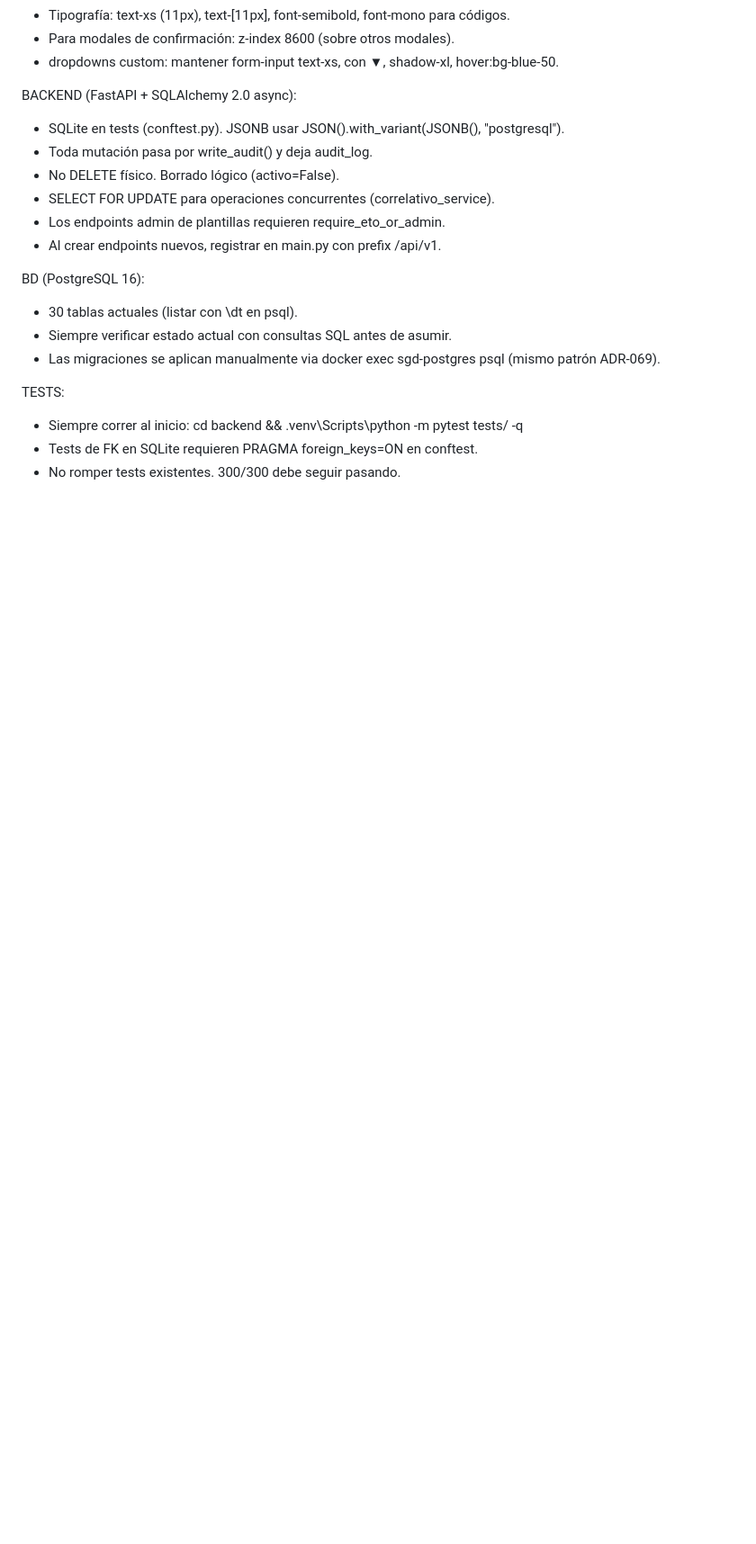
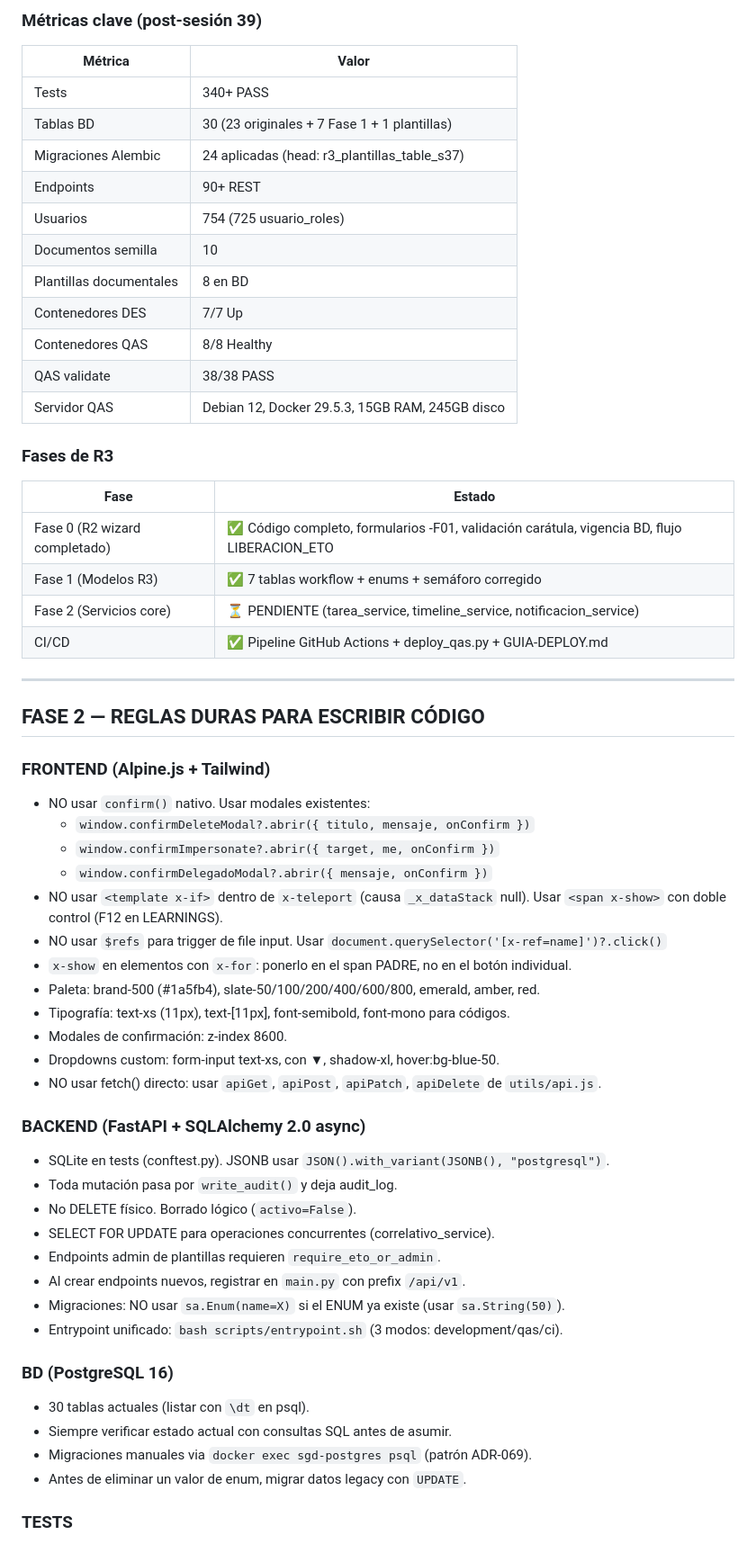
Before and after one commit to YawarChavezG/Docu, a Markdown page: docs/PR/PROMPT-NUEVA-SESION.md, the part around one of its changes. Shown at 90% size. Rendered like a GitHub page; blank space fills up the shorter version.

Commit message:
docs: prompt maestro ultra-mejorado para nuevas sesiones (+ GUIA-DEPLOY, + diagnostico QAS, + learnings CI/CD, + proceso deploy)

```diff
--- a/docs/PR/PROMPT-NUEVA-SESION.md
+++ b/docs/PR/PROMPT-NUEVA-SESION.md
@@ -42,22 +88,64 @@ FRONTEND (Alpine.js + Tailwind):
+### Métricas clave (post-sesión 39)
+
+| Métrica | Valor |
+|---|---|
+| Tests | 340+ PASS |
+| Tablas BD | 30 (23 originales + 7 Fase 1 + 1 plantillas) |
+| Migraciones Alembic | 24 aplicadas (head: r3_plantillas_table_s37) |
+| Endpoints | 90+ REST |
+| Usuarios | 754 (725 usuario_roles) |
+| Documentos semilla | 10 |
+| Plantillas documentales | 8 en BD |
+| Contenedores DES | 7/7 Up |
+| Contenedores QAS | 8/8 Healthy |
+| QAS validate | 38/38 PASS |
+| Servidor QAS | Debian 12, Docker 29.5.3, 15GB RAM, 245GB disco |
+
+### Fases de R3
+
+| Fase | Estado |
+|---|---|
+| Fase 0 (R2 wizard completado) | ✅ Código completo, formularios -F01, validación carátula, vigencia BD, flujo LIBERACION_ETO |
+| Fase 1 (Modelos R3) | ✅ 7 tablas workflow + enums + semáforo corregido |
+| Fase 2 (Servicios core) | ⏳ PENDIENTE (tarea_service, timeline_service, notificacion_service) |
+| CI/CD | ✅ Pipeline GitHub Actions + deploy_qas.py + GUIA-DEPLOY.md |
+
+---
+
+## FASE 2 — REGLAS DURAS PARA ESCRIBIR CÓDIGO
+
+### FRONTEND (Alpine.js + Tailwind)
+
+- NO usar `confirm()` nativo. Usar modales existentes:
+  * `window.confirmDeleteModal?.abrir({ titulo, mensaje, onConfirm })`
+  * `window.confirmImpersonate?.abrir({ target, me, onConfirm })`
+  * `window.confirmDelegadoModal?.abrir({ mensaje, onConfirm })`
+- NO usar `<template x-if>` dentro de `x-teleport` (causa `_x_dataStack` null). Usar `<span x-show>` con doble control (F12 en LEARNINGS).
+- NO usar `$refs` para trigger de file input. Usar `document.querySelector('[x-ref=name]')?.click()`
+- `x-show` en elementos con `x-for`: ponerlo en el span PADRE, no en el botón individual.
+- Paleta: brand-500 (#1a5fb4), slate-50/100/200/400/600/800, emerald, amber, red.
 - Tipografía: text-xs (11px), text-[11px], font-semibold, font-mono para códigos.
-- Para modales de confirmación: z-index 8600 (sobre otros modales).
-- dropdowns custom: mantener form-input text-xs, con ▼, shadow-xl, hover:bg-blue-50.
+- Modales de confirmación: z-index 8600.
+- Dropdowns custom: form-input text-xs, con ▼, shadow-xl, hover:bg-blue-50.
+- NO usar fetch() directo: usar `apiGet`, `apiPost`, `apiPatch`, `apiDelete` de `utils/api.js`.
 
-BACKEND (FastAPI + SQLAlchemy 2.0 async):
-- SQLite en tests (conftest.py). JSONB usar JSON().with_variant(JSONB(), "postgresql").
-- Toda mutación pasa por write_audit() y deja audit_log.
-- No DELETE físico. Borrado lógico (activo=False).
+### BACKEND (FastAPI + SQLAlchemy 2.0 async)
+
+- SQLite en tests (conftest.py). JSONB usar `JSON().with_variant(JSONB(), "postgresql")`.
+- Toda mutación pasa por `write_audit()` y deja audit_log.
+- No DELETE físico. Borrado lógico (`activo=False`).
 - SELECT FOR UPDATE para operaciones concurrentes (correlativo_service).
-- Los endpoints admin de plantillas requieren require_eto_or_admin.
-- Al crear endpoints nuevos, registrar en main.py con prefix /api/v1.
+- Endpoints admin de plantillas requieren `require_eto_or_admin`.
+- Al crear endpoints nuevos, registrar en `main.py` con prefix `/api/v1`.
+- Migraciones: NO usar `sa.Enum(name=X)` si el ENUM ya existe (usar `sa.String(50)`).
+- Entrypoint unificado: `bash scripts/entrypoint.sh` (3 modos: development/qas/ci).
 
-BD (PostgreSQL 16):
-- 30 tablas actuales (listar con \dt en psql).
+### BD (PostgreSQL 16)
+
+- 30 tablas actuales (listar con `\dt` en psql).
 - Siempre verificar estado actual con consultas SQL antes de asumir.
-- Las migraciones se aplican manualmente via docker exec sgd-postgres psql (mismo patrón ADR-069).
+- Migraciones manuales via `docker exec sgd-postgres psql` (patrón ADR-069).
+- Antes de eliminar un valor de enum, migrar datos legacy con `UPDATE`.
 
-TESTS:
-- Siempre correr al inicio: cd backend && .venv\Scripts\python -m pytest tests/ -q
-- Tests de FK en SQLite requieren PRAGMA foreign_keys=ON en conftest.
-- No romper tests existentes. 300/300 debe seguir pasando.
+### TESTS
 
```
Also changed, not shown: other parts of docs/PR/PROMPT-NUEVA-SESION.md (+184 -38 lines).
